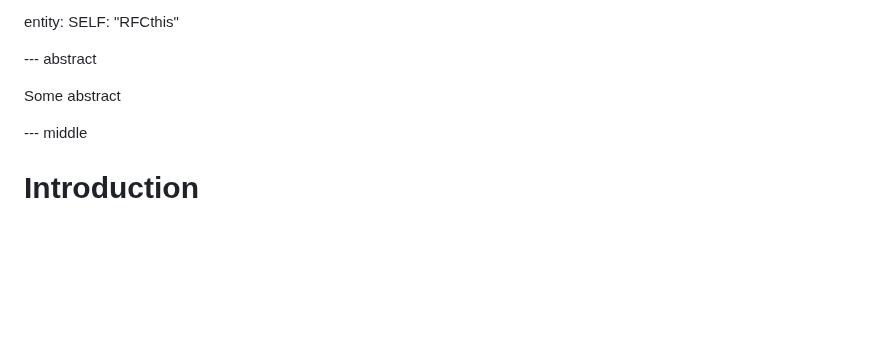
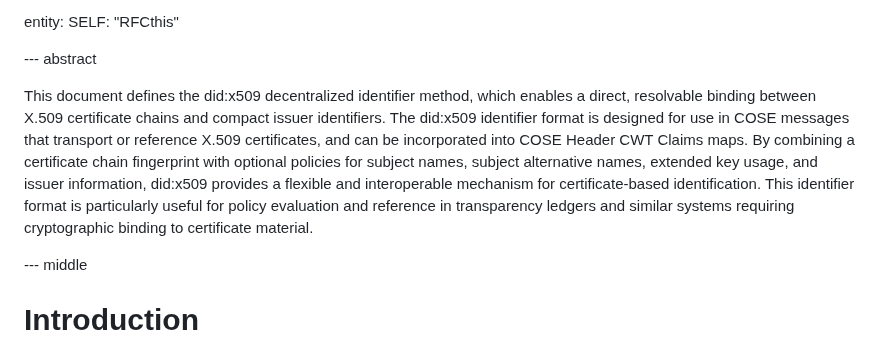
Before and after one commit to henkbirkholz/draft-birkholz-did-x509, a Markdown page: draft-birkholz-did-x509.md, the part around the change. Drawn GitHub-style; blank space fills up the shorter version.

Commit message:
abstract

```diff
--- a/draft-birkholz-did-x509.md
+++ b/draft-birkholz-did-x509.md
@@ -65,7 +65,7 @@ entity:
 
 --- abstract
 
-Some abstract
+This document defines the did:x509 decentralized identifier method, which enables a direct, resolvable binding between X.509 certificate chains and compact issuer identifiers. The did:x509 identifier format is designed for use in COSE messages that transport or reference X.509 certificates, and can be incorporated into COSE Header CWT Claims maps. By combining a certificate chain fingerprint with optional policies for subject names, subject alternative names, extended key usage, and issuer information, did:x509 provides a flexible and interoperable mechanism for certificate-based identification. This identifier format is particularly useful for policy evaluation and reference in transparency ledgers and similar systems requiring cryptographic binding to certificate material.
 
 --- middle
 
```
